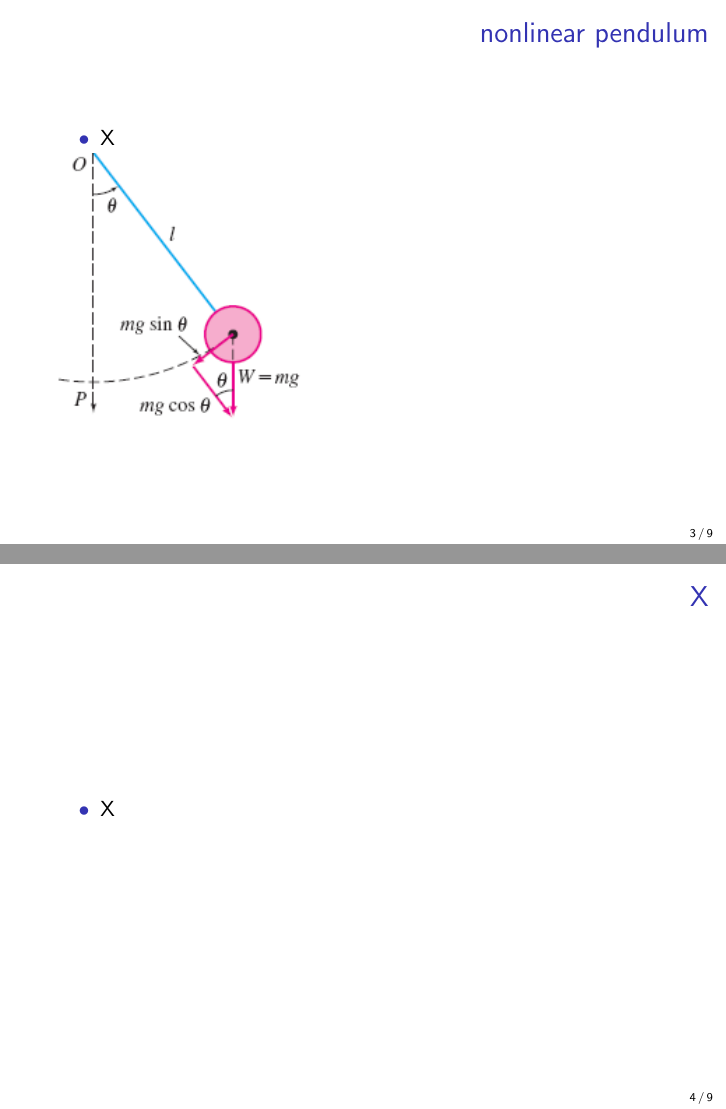
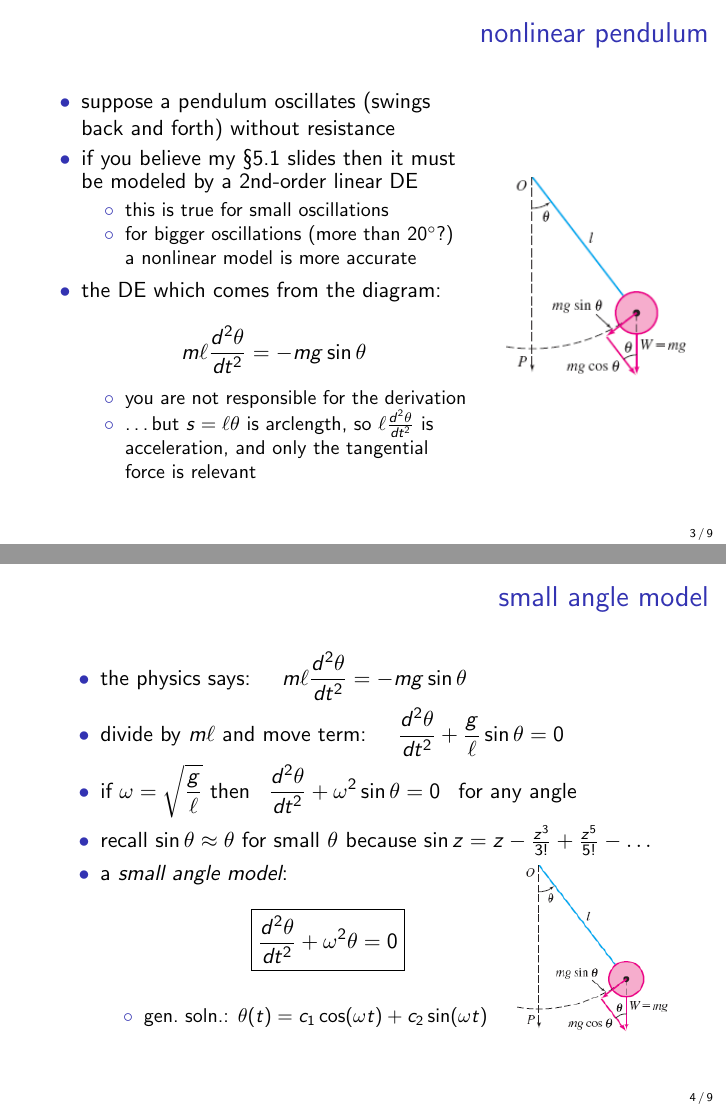
Before and after one commit to bueler/math302, LaTeX slides (assets/slides/5-3.tex): pages 3 and 4 of 9, joined at a grey line. Compiled offline with pdfLaTeX.

Commit message:
progress on slides

```diff
--- a/assets/slides/5-3.tex
+++ b/assets/slides/5-3.tex
@@ -57,20 +59,49 @@
 
 \begin{frame}{nonlinear pendulum}
 
+\begin{columns}
+\begin{column}{0.7\textwidth}
 \begin{itemize}
-\item X
+\item suppose a pendulum oscillates (swings back and forth) without resistance
+\item if you believe my \S5.1 slides then it must be modeled by a 2nd-order linear DE
+     \begin{itemize}
+     \item this is true for small oscillations
+     \item for bigger oscillations (more than 20$^\circ$?) a nonlinear model is more accurate
+     \end{itemize}
+\item the DE which comes from the diagram:
+    $$m \ell \frac{d^2\theta}{dt^2} = - mg \sin\theta$$
+
+\vspace{-2mm}
+     \begin{itemize}
+     \item you are not responsible for the derivation
+     \item \dots but $s=\ell \theta$ is arclength, so $\ell \frac{d^2\theta}{dt^2}$ is acceleration, and only the tangential force is relevant
+     \end{itemize}
 \end{itemize}
-
-\includegraphics[width=0.4\textwidth]{figs/pendulum}
+\end{column}
+\begin{column}{0.3\textwidth}
+\includegraphics[width=\textwidth]{figs/pendulum}
+\end{column}
+\end{columns}
 \end{frame}
 
 
-\begin{frame}{X}
+\begin{frame}{small angle model}
 
 \begin{itemize}
-\item X
+\item the physics says: \quad $\displaystyle m \ell \frac{d^2\theta}{dt^2} = - mg \sin\theta$
+\item divide by $m\ell$ and move term: \quad $\displaystyle \frac{d^2\theta}{dt^2} + \frac{g}{\ell} \sin\theta = 0$
+\item if $\displaystyle \omega = \sqrt{\frac{g}{\ell}}$ then \, $\displaystyle \frac{d^2\theta}{dt^2} + \omega^2 \sin\theta = 0$ \, for any angle
+\item recall $\sin\theta \approx \theta$ for small $\theta$ because $\sin z = z - \frac{z^3}{3!} + \frac{z^5}{5!} - \dots$
+\item a \emph{small angle model}:
+    $$\boxed{\frac{d^2\theta}{dt^2} + \omega^2 \theta = 0} \hspace{20mm}$$
+    \begin{itemize}
+    \item gen.~soln.: $\theta(t) = c_1 \cos(\omega t) + c_2 \sin(\omega t)$
+    \end{itemize}
 \end{itemize}
+
+\vspace{-30mm}
+\hfill \includegraphics[width=0.25\textwidth]{figs/pendulum}
+
 \end{frame}
 
 
-\begin{frame}{X}
@@ -77,3 +117,2 @@
 
 \begin{itemize}
-\item X
```
Also changed, not shown: assets/slides/5-3.tex (29 more changed lines).
